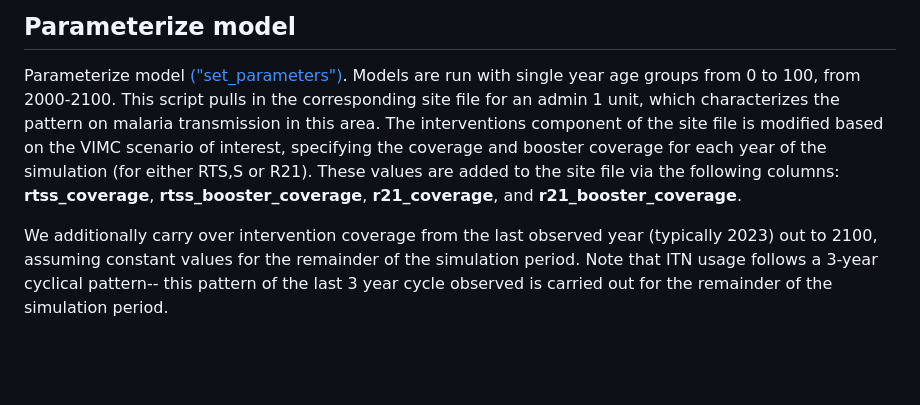
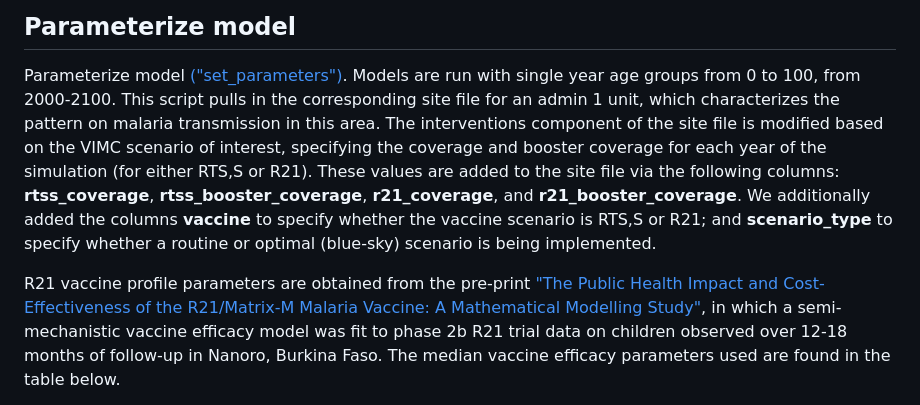
Before and after one commit to mrc-ide/VIMC_malaria, a Markdown page: README.md, the part around one of its changes. GitHub-like rendering; blank space fills up the shorter version.

```diff
--- a/README.md
+++ b/README.md
@@ -58,7 +63,7 @@ These reports should only be run once, then rerun if inputs change.
 
 ## Parameterize model
 Parameterize model [("set_parameters")](https://github.com/mrc-ide/VIMC_malaria/blob/main/src/set_parameters/orderly.R). Models are run with single year age groups from 0 to 100, from 2000-2100.
-This script pulls in the corresponding site file for an admin 1 unit, which characterizes the pattern on malaria transmission in this area. The interventions component of the site file is modified based on the VIMC scenario of interest, specifying the coverage and booster coverage for each year of the simulation (for either RTS,S or R21). These values are added to the site file via the following columns: **rtss_coverage**, **rtss_booster_coverage**, **r21_coverage**, and **r21_booster_coverage**.
+This script pulls in the corresponding site file for an admin 1 unit, which characterizes the pattern on malaria transmission in this area. The interventions component of the site file is modified based on the VIMC scenario of interest, specifying the coverage and booster coverage for each year of the simulation (for either RTS,S or R21). These values are added to the site file via the following columns: **rtss_coverage**, **rtss_booster_coverage**, **r21_coverage**, and **r21_booster_coverage**. We additionally added the columns **vaccine** to specify whether the vaccine scenario is RTS,S or R21; and **scenario_type** to specify whether a routine or optimal (blue-sky) scenario is being implemented.
 
-We additionally carry over intervention coverage from the last observed year (typically 2023) out to 2100, assuming constant values for the remainder of the simulation period. Note that ITN usage follows a 3-year cyclical pattern-- this pattern of the last 3 year cycle observed is carried out for the remainder of the simulation period.
+R21 vaccine profile parameters are obtained from the pre-print ["The Public Health Impact and Cost-Effectiveness of the R21/Matrix-M Malaria Vaccine: A Mathematical Modelling Study"](https://papers.ssrn.com/sol3/papers.cfm?abstract_id=4597985), in which a semi-mechanistic vaccine efficacy model was fit to phase 2b R21 trial data on children observed over 12-18 months of follow-up in Nanoro, Burkina Faso. The median vaccine efficacy parameters used are found in the table below.
 
```
Also changed, not shown: other parts of README.md (+80 -10 lines).
